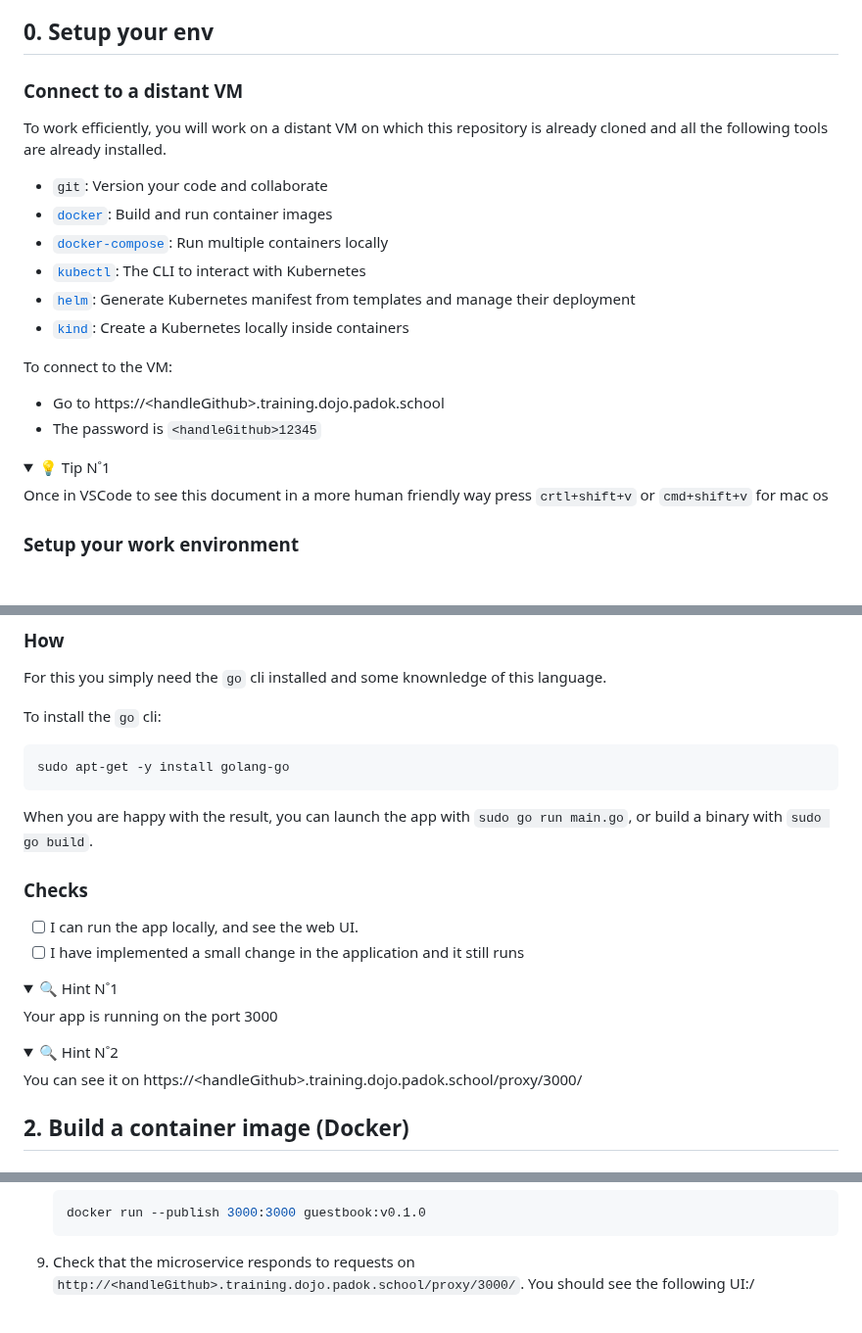
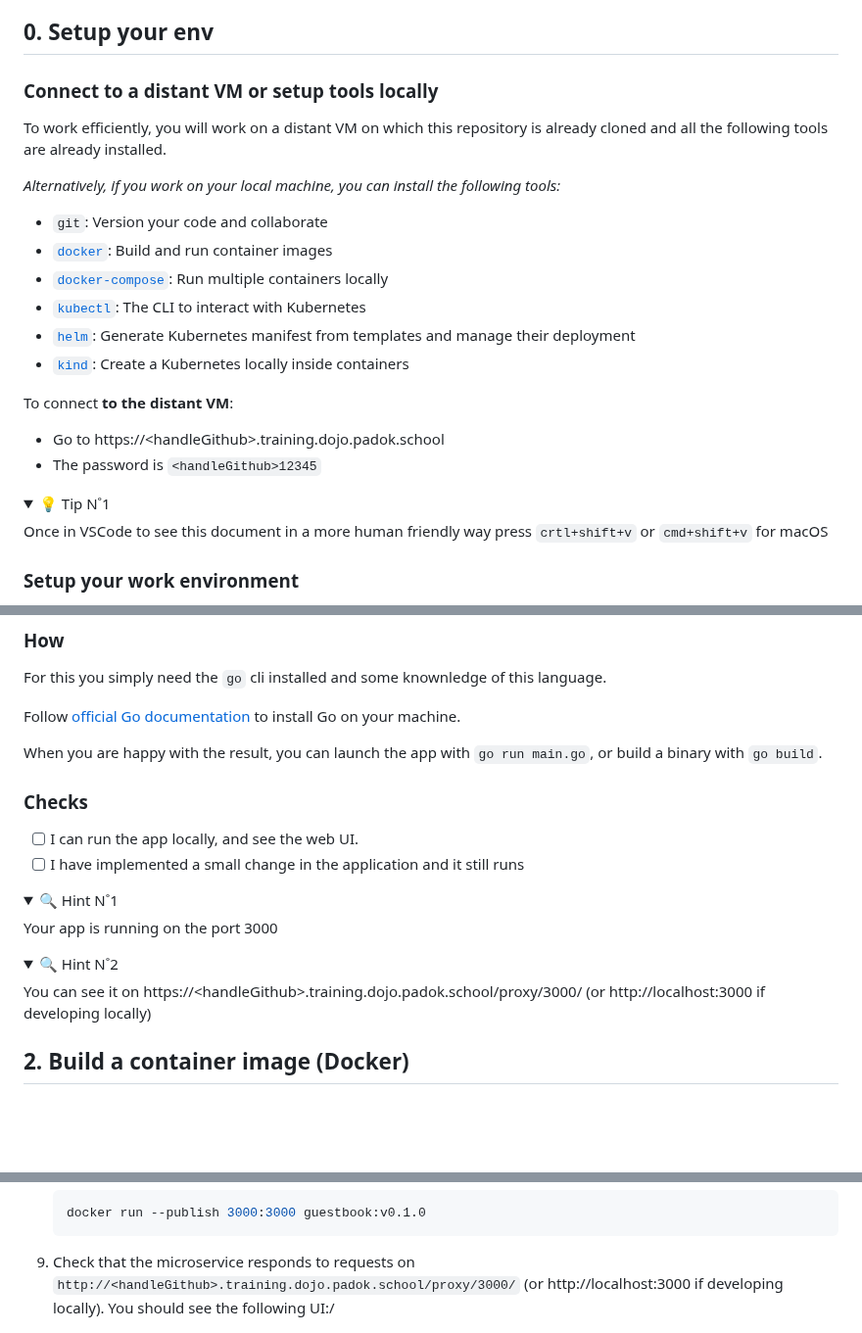
Before and after one commit to padok-team/dojo-guestbook, a Markdown page: README.md, 3 parts joined by grey strips. Shown at 98% size. GitHub-like rendering; folded sections open; blank space fills up the shorter version.

Commit message:
fix: add instructions when doing the dojo locally

````diff
--- a/README.md
+++ b/README.md
@@ -11,9 +11,11 @@ That's why it is essential that:
 
 ## 0. Setup your env
 
-### Connect to a distant VM
+### Connect to a distant VM or setup tools locally
 
 To work efficiently, you will work on a distant VM on which this repository is already cloned and all the following tools are already installed.
+
+_Alternatively, if you work on your local machine, you can install the following tools:_
 
 - `git`: Version your code and collaborate
 - [`docker`](https://docs.docker.com/get-docker/): Build and run container images
@@ -22,7 +24,7 @@ To work efficiently, you will work on a distant VM on which this repository is a
 - [`helm`](https://helm.sh/docs/intro/install/): Generate Kubernetes manifest from templates and manage their deployment
 - [`kind`](https://kind.sigs.k8s.io/docs/user/quick-start/#installation): Create a Kubernetes locally inside containers
 
-To connect to the VM:
+To connect **to the distant VM**:
 
 - Go to https://\<handleGithub\>.training.dojo.padok.school
 - The password is `<handleGithub>12345`
@@ -30,7 +32,7 @@ To connect to the VM:
 <details>
 <summary>💡 Tip N˚1</summary>
 
-Once in VSCode to see this document in a more human friendly way press `crtl+shift+v` or `cmd+shift+v` for mac os
+Once in VSCode to see this document in a more human friendly way press `crtl+shift+v` or `cmd+shift+v` for macOS
 
 </details>
 
@@ -96,12 +100,9 @@ Be creative, try to modify a simple thing in the app.
 
 For this you simply need the `go` cli installed and some knownledge of this language.
 
-To install the `go` cli:
-```bash
-sudo apt-get -y install golang-go
-```
+Follow [official Go documentation](https://go.dev/doc/install) to install Go on your machine.
 
-When you are happy with the result, you can launch the app with `sudo go run main.go`, or build a binary with `sudo go build`.
+When you are happy with the result, you can launch the app with `go run main.go`, or build a binary with `go build`.
 
 ### Checks
 
@@ -118,7 +119,7 @@ Your app is running on the port 3000
 <details>
 <summary>🔍 Hint N˚2</summary>
 
-You can see it on https://\<handleGithub\>.training.dojo.padok.school/proxy/3000/
+You can see it on https://\<handleGithub\>.training.dojo.padok.school/proxy/3000/ (or http://localhost:3000 if developing locally)
 
 </details>
 
@@ -181,7 +182,7 @@ You can follow [this tutorial](https://docs.docker.com/language/golang/build-ima
    ```
 
 9. Check that the microservice responds to requests on
-   `http://<handleGithub>.training.dojo.padok.school/proxy/3000/`. You should see the following UI:/
+   `http://<handleGithub>.training.dojo.padok.school/proxy/3000/` (or http://localhost:3000 if developing locally). You should see the following UI:/
 
    ![Local guestbook no DB](./.assets/local-guestbook-no-db.png)
 
````
Also changed, not shown: other parts of README.md (+10 -7 lines).
